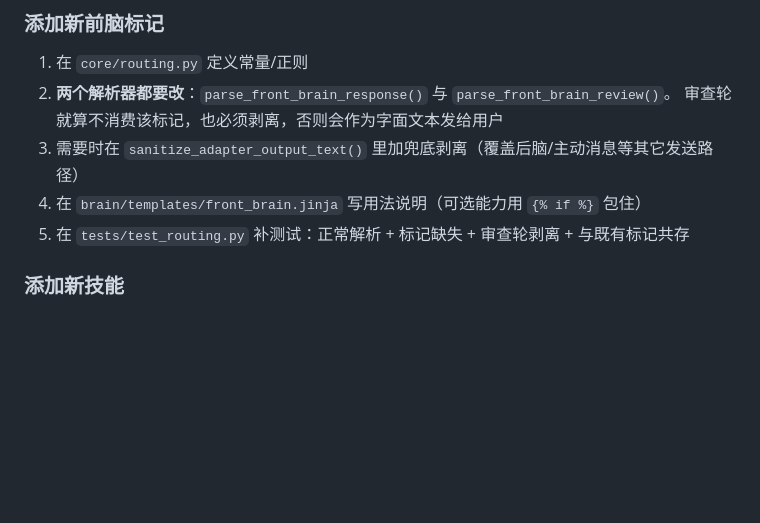
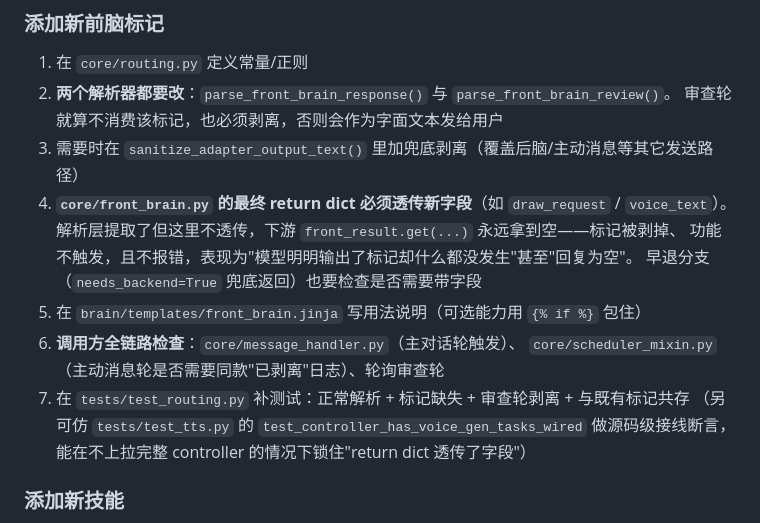
Before and after one commit to captain-wangrun-cn/N.O.R.A.Core, a Markdown page: docs/onboarding/CONVENTIONS.md, the part around the change. Rendered like a GitHub page; blank space fills up the shorter version.

```diff
--- a/docs/onboarding/CONVENTIONS.md
+++ b/docs/onboarding/CONVENTIONS.md
@@ -75,8 +75,16 @@
 2. **两个解析器都要改**：`parse_front_brain_response()` 与 `parse_front_brain_review()`。
    审查轮就算不消费该标记，也必须剥离，否则会作为字面文本发给用户
 3. 需要时在 `sanitize_adapter_output_text()` 里加兜底剥离（覆盖后脑/主动消息等其它发送路径）
-4. 在 `brain/templates/front_brain.jinja` 写用法说明（可选能力用 `{% if %}` 包住）
-5. 在 `tests/test_routing.py` 补测试：正常解析 + 标记缺失 + 审查轮剥离 + 与既有标记共存
+4. **`core/front_brain.py` 的最终 return dict 必须透传新字段**（如 `draw_request` / `voice_text`）。
+   解析层提取了但这里不透传，下游 `front_result.get(...)` 永远拿到空——标记被剥掉、
+   功能不触发，且不报错，表现为"模型明明输出了标记却什么都没发生"甚至"回复为空"。
+   早退分支（`needs_backend=True` 兜底返回）也要检查是否需要带字段
+5. 在 `brain/templates/front_brain.jinja` 写用法说明（可选能力用 `{% if %}` 包住）
+6. **调用方全链路检查**：`core/message_handler.py`（主对话轮触发）、
+   `core/scheduler_mixin.py`（主动消息轮是否需要同款"已剥离"日志）、轮询审查轮
+7. 在 `tests/test_routing.py` 补测试：正常解析 + 标记缺失 + 审查轮剥离 + 与既有标记共存
+   （另可仿 `tests/test_tts.py` 的 `test_controller_has_voice_gen_tasks_wired` 做源码级接线断言，
+   能在不上拉完整 controller 的情况下锁住"return dict 透传了字段"）
 
 ### 添加新技能
 1. 使用 `create_new_skill` 工具生成标准目录
```
Also changed, not shown: docs/onboarding/COMMON_PITFALLS.md (+25 -0 lines).
